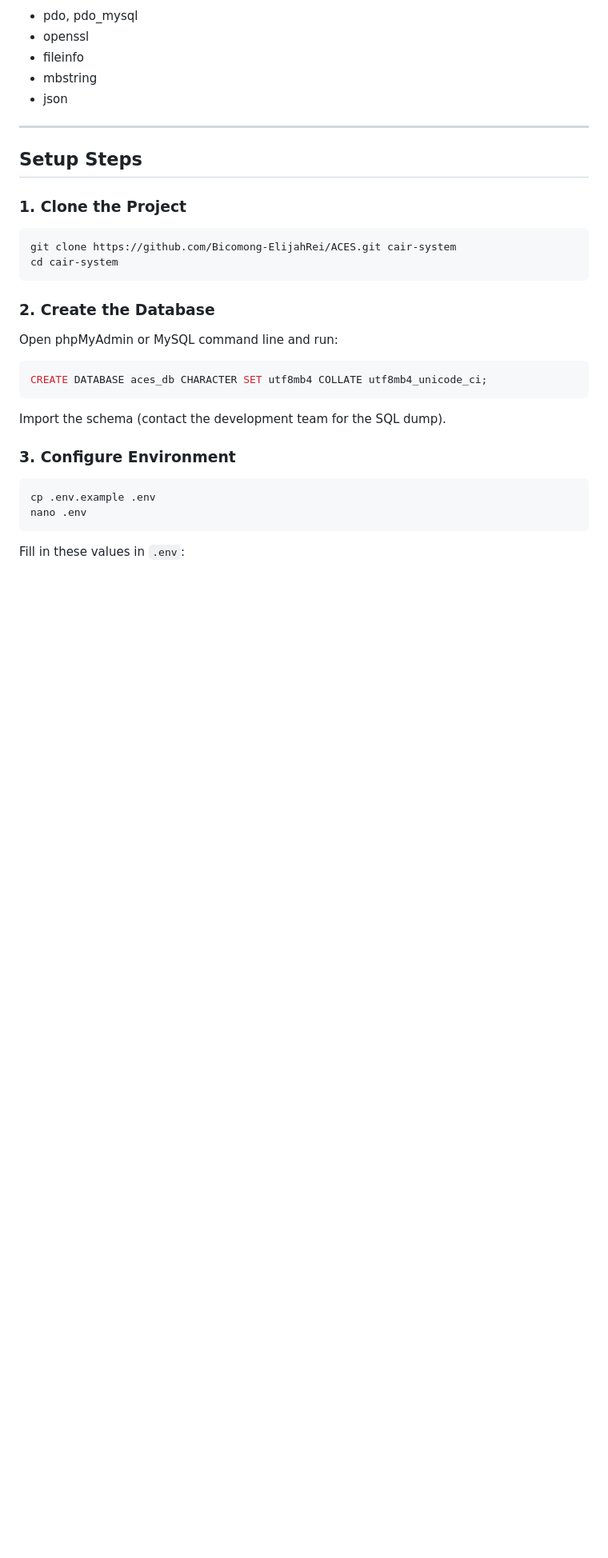
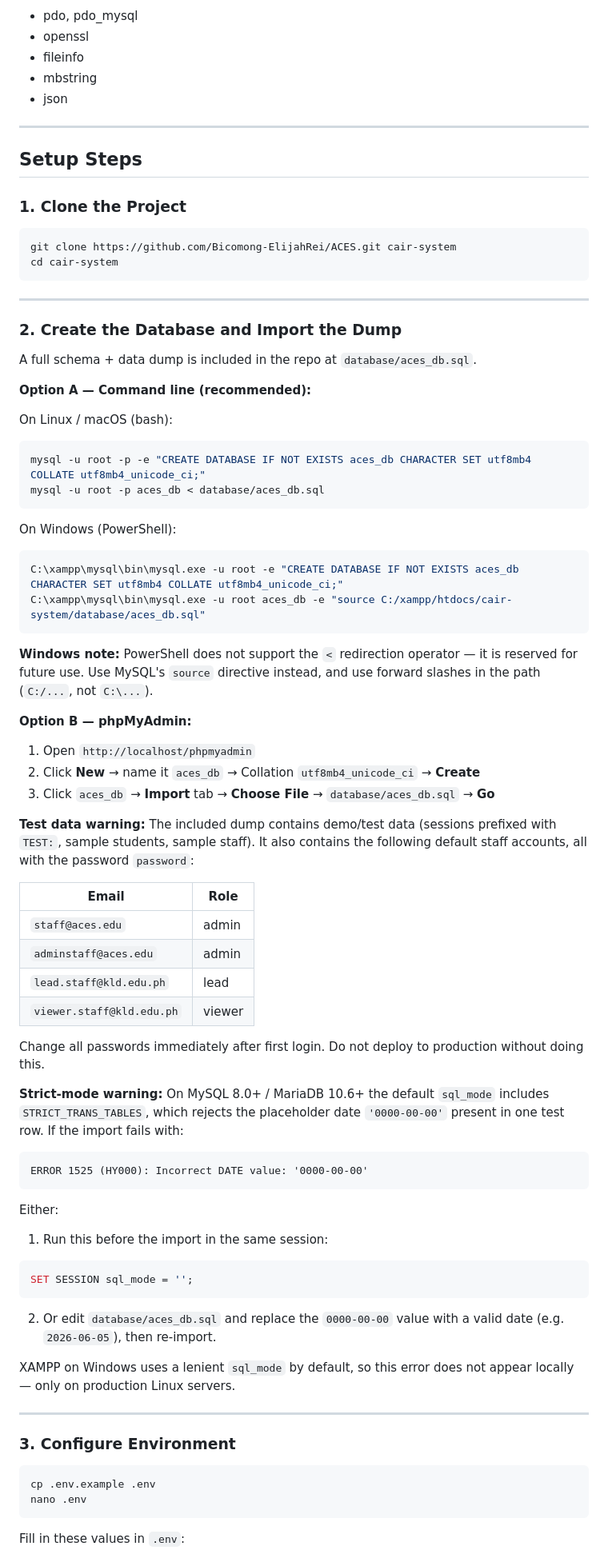
Before and after one commit to Bicomong-ElijahRei/ACES, a Markdown page: INSTALL.md, the part around one of its changes. Shown at 80% size. GitHub-like rendering; blank space fills up the shorter version.

Commit message:
Expand INSTALL.md: DB import, strict-mode fix, security checklist

````diff
--- a/INSTALL.md
+++ b/INSTALL.md
@@ -31,15 +31,66 @@ git clone https://github.com/Bicomong-ElijahRei/ACES.git cair-system
 cd cair-system
 ```
 
-### 2. Create the Database
+---
 
-Open phpMyAdmin or MySQL command line and run:
+### 2. Create the Database and Import the Dump
+
+A full schema + data dump is included in the repo at `database/aces_db.sql`.
+
+**Option A — Command line (recommended):**
+
+On Linux / macOS (bash):
+
+```bash
+mysql -u root -p -e "CREATE DATABASE IF NOT EXISTS aces_db CHARACTER SET utf8mb4 COLLATE utf8mb4_unicode_ci;"
+mysql -u root -p aces_db < database/aces_db.sql
+```
+
+On Windows (PowerShell):
+
+```powershell
+C:\xampp\mysql\bin\mysql.exe -u root -e "CREATE DATABASE IF NOT EXISTS aces_db CHARACTER SET utf8mb4 COLLATE utf8mb4_unicode_ci;"
+C:\xampp\mysql\bin\mysql.exe -u root aces_db -e "source C:/xampp/htdocs/cair-system/database/aces_db.sql"
+```
+
+**Windows note:** PowerShell does not support the `<` redirection operator — it is reserved for future use. Use MySQL's `source` directive instead, and use forward slashes in the path (`C:/...`, not `C:\...`).
+
+**Option B — phpMyAdmin:**
+
+1. Open `http://localhost/phpmyadmin`
+2. Click **New** → name it `aces_db` → Collation `utf8mb4_unicode_ci` → **Create**
+3. Click `aces_db` → **Import** tab → **Choose File** → `database/aces_db.sql` → **Go**
+
+**Test data warning:** The included dump contains demo/test data (sessions prefixed with `TEST:`, sample students, sample staff). It also contains the following default staff accounts, all with the password `password`:
+
+| Email | Role |
+|-------|------|
+| `staff@aces.edu` | admin |
+| `adminstaff@aces.edu` | admin |
+| `lead.staff@kld.edu.ph` | lead |
+| `viewer.staff@kld.edu.ph` | viewer |
+
+Change all passwords immediately after first login. Do not deploy to production without doing this.
+
+**Strict-mode warning:** On MySQL 8.0+ / MariaDB 10.6+ the default `sql_mode` includes `STRICT_TRANS_TABLES`, which rejects the placeholder date `'0000-00-00'` present in one test row. If the import fails with:
+
+```
+ERROR 1525 (HY000): Incorrect DATE value: '0000-00-00'
+```
+
+Either:
+
+1. Run this before the import in the same session:
 
 ```sql
-CREATE DATABASE aces_db CHARACTER SET utf8mb4 COLLATE utf8mb4_unicode_ci;
+SET SESSION sql_mode = '';
 ```
 
-Import the schema (contact the development team for the SQL dump).
+2. Or edit `database/aces_db.sql` and replace the `0000-00-00` value with a valid date (e.g. `2026-06-05`), then re-import.
+
+XAMPP on Windows uses a lenient `sql_mode` by default, so this error does not appear locally — only on production Linux servers.
+
+---
 
 ### 3. Configure Environment
 
````
Also changed, not shown: other parts of INSTALL.md (+62 -11 lines).
